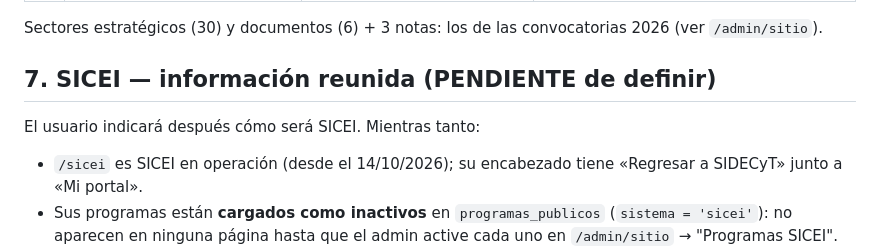
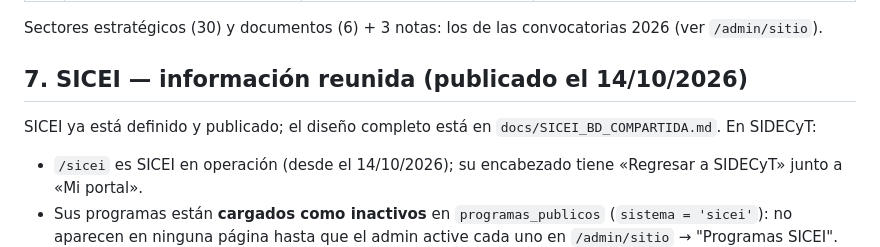
Before and after one commit to comecyt0/SIDECyT_DT, a Markdown page: docs/SIDECYT.md, the part around the change. GitHub-like rendering.

```diff
--- a/docs/SIDECYT.md
+++ b/docs/SIDECYT.md
@@ -140,9 +140,9 @@ Fuente: https://comecyt.edomex.gob.mx/apoyo-empresarial y la página de cada pro
 
 Sectores estratégicos (30) y documentos (6) + 3 notas: los de las convocatorias 2026 (ver `/admin/sitio`).
 
-## 7. SICEI — información reunida (PENDIENTE de definir)
+## 7. SICEI — información reunida (publicado el 14/10/2026)
 
-El usuario indicará después cómo será SICEI. Mientras tanto:
+SICEI ya está definido y publicado; el diseño completo está en `docs/SICEI_BD_COMPARTIDA.md`. En SIDECyT:
 - `/sicei` es SICEI en operación (desde el 14/10/2026); su encabezado tiene «Regresar a SIDECyT» junto a «Mi portal».
 - Sus programas están **cargados como inactivos** en `programas_publicos` (`sistema = 'sicei'`): no aparecen en ninguna
   página hasta que el admin active cada uno en `/admin/sitio` → "Programas SICEI". Al activarlos, `/sicei` los lista solo.
```
Also changed, not shown: CLAUDE.md (+11 -3 lines), docs/SICEI_BD_COMPARTIDA.md (+7 -8 lines).
